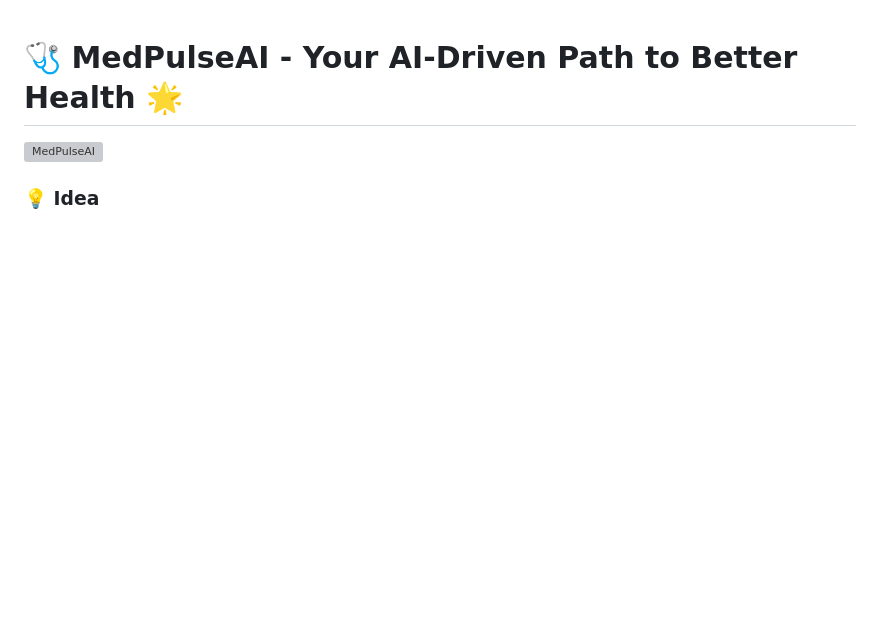
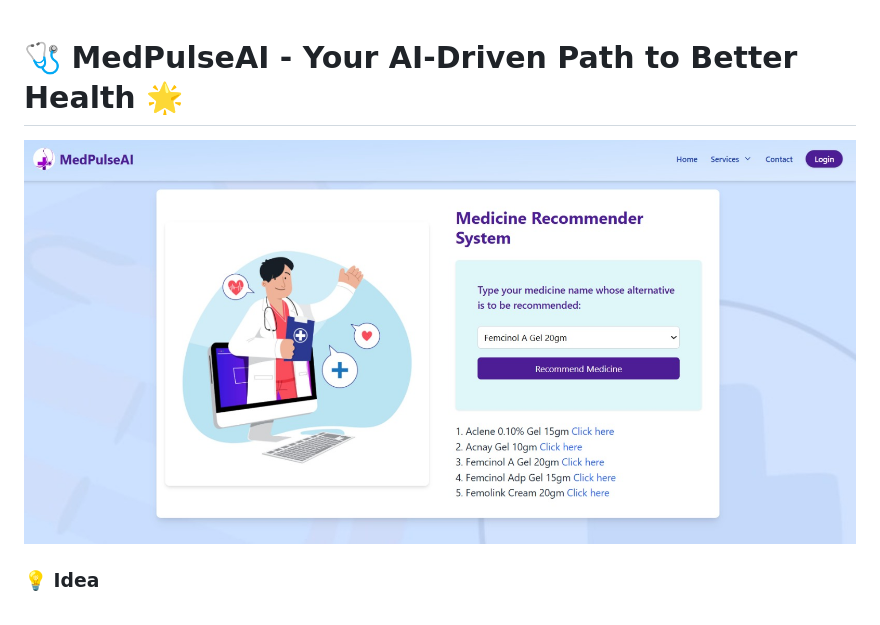
Before and after one commit to Komalpathak2004/MedPulse-AI, a Markdown page: README.md, the part around the change. Drawn GitHub-style; blank space fills up the shorter version; grey boxes are pictures that could not be loaded.

```diff
--- a/README.md
+++ b/README.md
@@ -1,5 +1,5 @@
 <h1>🩺 MedPulseAI - Your AI-Driven Path to Better Health 🌟</h1>
-<img src="static/images/img1.jpg" alt="MedPulseAI" style="max-width:100;height:auto;">
+<img src="static/images/img1.jpeg" alt="MedPulseAI" style="max-width:100;height:auto;">
 <h3>💡 Idea </h3>
 <br>
 Welcome to MedPulseAI, an innovative health-tech platform designed to revolutionize your well-being journey! Harnessing the power of machine learning, MedPulseAI offers a comprehensive suite of features to empower you with personalized health insights and recommendations.
```
